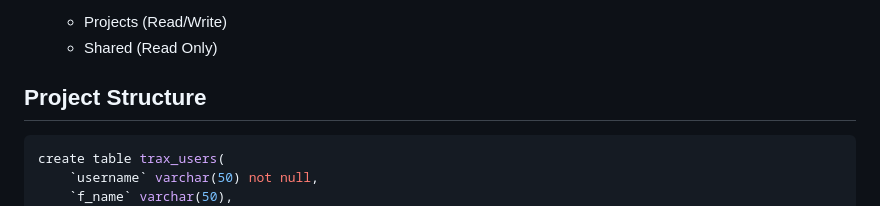
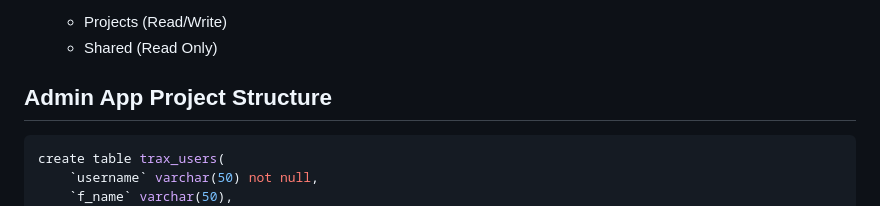
Before and after one commit to sanashii/proftpd_flask, a Markdown page: README.md, the part around the change. GitHub-like rendering.

````diff
--- a/README.md
+++ b/README.md
@@ -134,7 +134,7 @@ For testing purposes, the following demo users are available:
   - Projects (Read/Write)
   - Shared (Read Only)
 
-## Project Structure
+## Admin App Project Structure
 
 ```MySQL
 create table trax_users(
````
